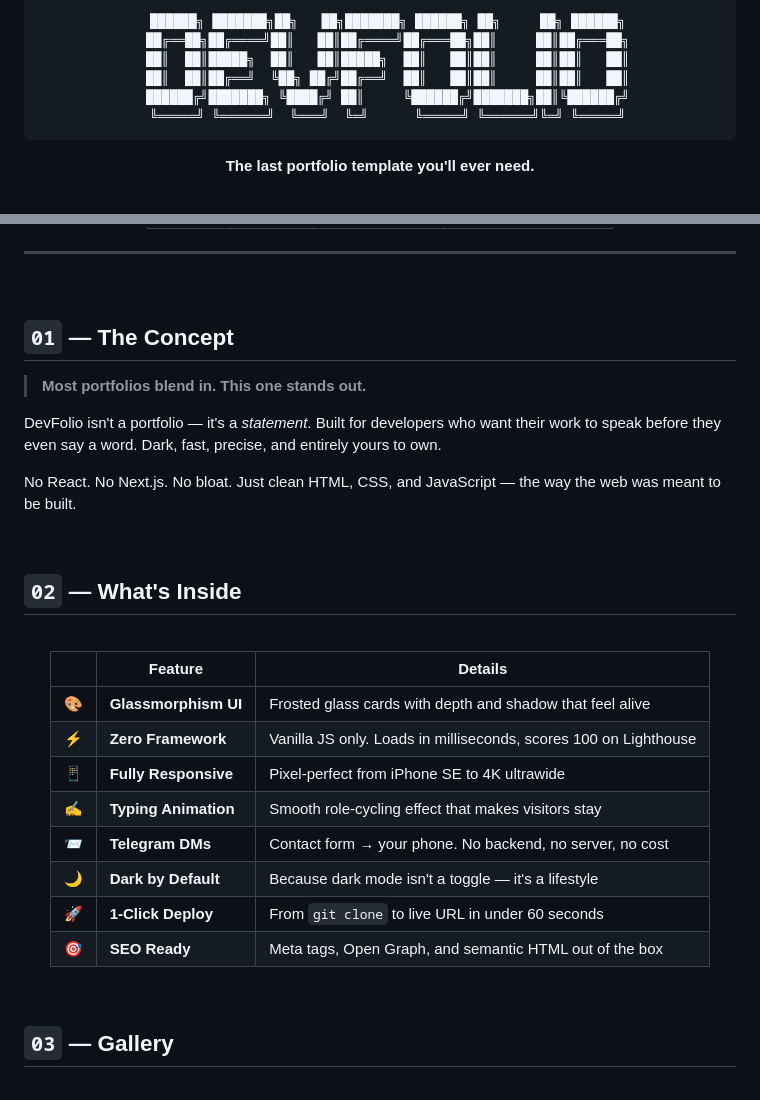
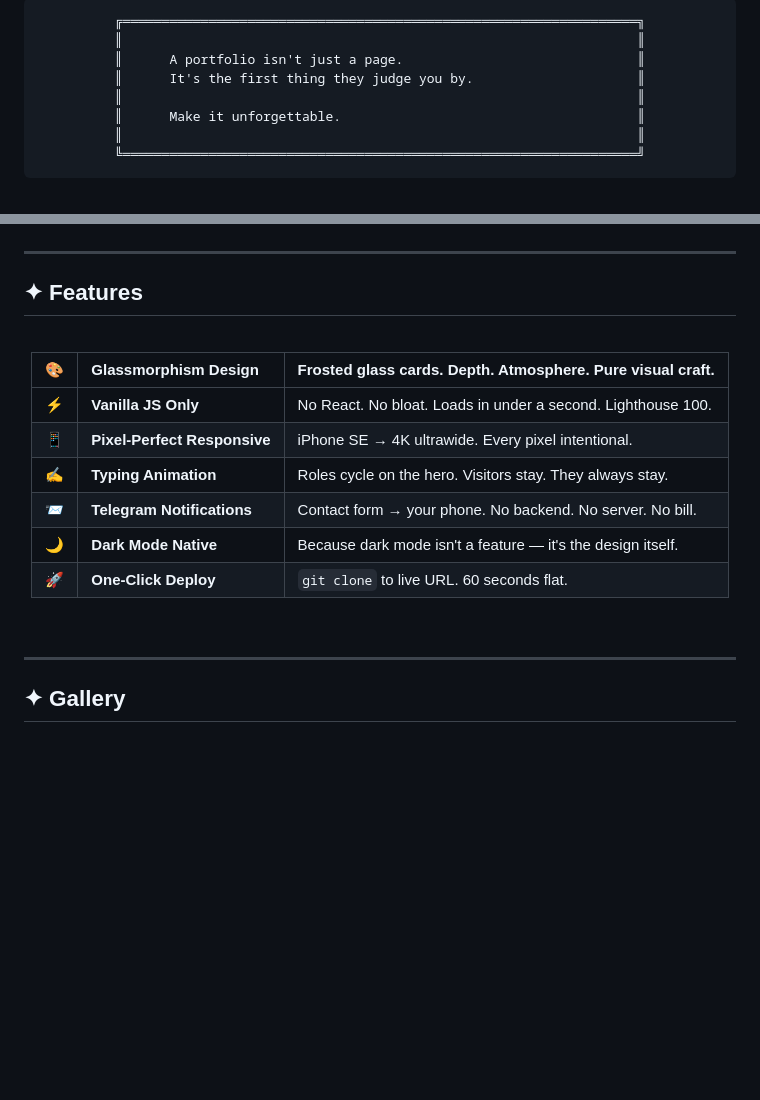
Before and after one commit to omarmetman/devfolio-template, a Markdown page: README.md, 2 parts joined by grey strips. Drawn GitHub-style; blank space fills up the shorter version.

````diff
--- a/README.md
+++ b/README.md
@@ -9,15 +31,17 @@
 <div align="center">
 
 ```
-  ██████╗ ███████╗██╗   ██╗███████╗ ██████╗ ██╗     ██╗ ██████╗
-  ██╔══██╗██╔════╝██║   ██║██╔════╝██╔═══██╗██║     ██║██╔═══██╗
-  ██║  ██║█████╗  ██║   ██║█████╗  ██║   ██║██║     ██║██║   ██║
-  ██║  ██║██╔══╝  ╚██╗ ██╔╝██╔══╝  ██║   ██║██║     ██║██║   ██║
-  ██████╔╝███████╗ ╚████╔╝ ██║     ╚██████╔╝███████╗██║╚██████╔╝
-  ╚═════╝ ╚══════╝  ╚═══╝  ╚═╝      ╚═════╝ ╚══════╝╚═╝ ╚═════╝
+╔══════════════════════════════════════════════════════════════════╗
+║                                                                  ║
+║      A portfolio isn't just a page.                              ║
+║      It's the first thing they judge you by.                     ║
+║                                                                  ║
+║      Make it unforgettable.                                      ║
+║                                                                  ║
+╚══════════════════════════════════════════════════════════════════╝
 ```
 
-**The last portfolio template you'll ever need.**
+</div>
 
 <br>
 
@@ -39,39 +48,27 @@
 ---
 
-<br>
-
-## `01` — The Concept
-
-> **Most portfolios blend in. This one stands out.**
-
-DevFolio isn't a portfolio — it's a *statement*. Built for developers who want their work to speak before they even say a word. Dark, fast, precise, and entirely yours to own.
-
-No React. No Next.js. No bloat. Just clean HTML, CSS, and JavaScript — the way the web was meant to be built.
-
-<br>
-
-## `02` — What's Inside
+## ✦ Features
 
 <br>
 
 <div align="center">
 
-| | Feature | Details |
-|---|---|---|
-| 🎨 | **Glassmorphism UI** | Frosted glass cards with depth and shadow that feel alive |
-| ⚡ | **Zero Framework** | Vanilla JS only. Loads in milliseconds, scores 100 on Lighthouse |
-| 📱 | **Fully Responsive** | Pixel-perfect from iPhone SE to 4K ultrawide |
-| ✍️ | **Typing Animation** | Smooth role-cycling effect that makes visitors stay |
-| 📨 | **Telegram DMs** | Contact form → your phone. No backend, no server, no cost |
-| 🌙 | **Dark by Default** | Because dark mode isn't a toggle — it's a lifestyle |
-| 🚀 | **1-Click Deploy** | From `git clone` to live URL in under 60 seconds |
-| 🎯 | **SEO Ready** | Meta tags, Open Graph, and semantic HTML out of the box |
+| 🎨 | **Glassmorphism Design** | Frosted glass cards. Depth. Atmosphere. Pure visual craft. |
+|:--:|:---|:---|
+| ⚡ | **Vanilla JS Only** | No React. No bloat. Loads in under a second. Lighthouse 100. |
+| 📱 | **Pixel-Perfect Responsive** | iPhone SE → 4K ultrawide. Every pixel intentional. |
+| ✍️ | **Typing Animation** | Roles cycle on the hero. Visitors stay. They always stay. |
+| 📨 | **Telegram Notifications** | Contact form → your phone. No backend. No server. No bill. |
+| 🌙 | **Dark Mode Native** | Because dark mode isn't a feature — it's the design itself. |
+| 🚀 | **One-Click Deploy** | `git clone` to live URL. 60 seconds flat. |
 
 </div>
 
 <br>
 
-## `03` — Gallery
+---
+
+## ✦ Gallery
 
 <br>
 
````
Also changed, not shown: other parts of README.md (+95 -70 lines).
